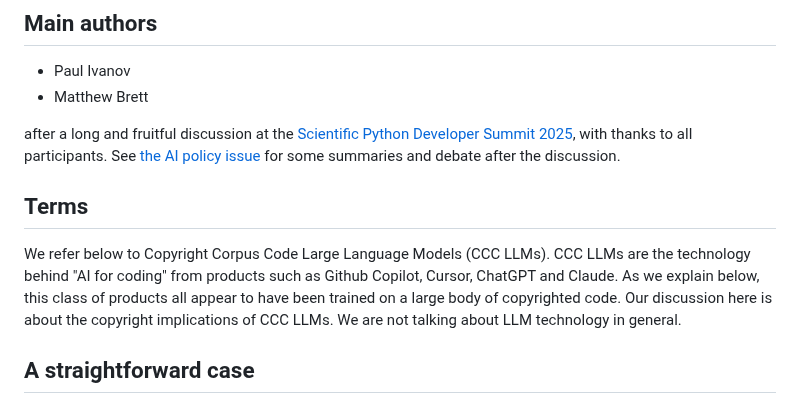
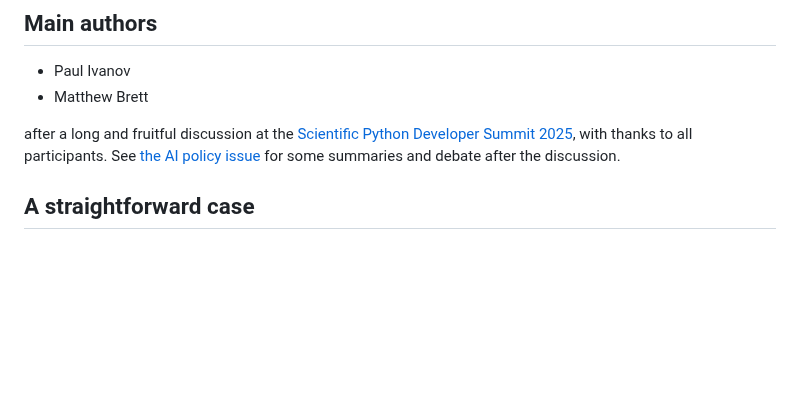
Before and after one commit to matthew-brett/sp-ai-post, a Markdown page: notes.md, the part around one of its changes. Rendered like a GitHub page; blank space fills up the shorter version.

```diff
--- a/notes.md
+++ b/notes.md
@@ -10,15 +10,6 @@ after a long and fruitful discussion at the [Scientific Python Developer Summit
 participants.  See [the AI policy
 issue](https://github.com/scientific-python/summit-2025/issues/35) for some
 summaries and debate after the discussion.
-
-## Terms
-
-We refer below to Copyright Corpus Code Large Language Models (CCC LLMs). CCC
-LLMs are the technology behind "AI for coding" from products such as Github
-Copilot, Cursor, ChatGPT and Claude.  As we explain below, this class of
-products all appear to have been trained on a large body of copyrighted code.
-Our discussion here is about the copyright implications of CCC LLMs.  We are
-not talking about LLM technology in general.
 
 ## A straightforward case
 
```
Also changed, not shown: other parts of notes.md (+70 -72 lines).
